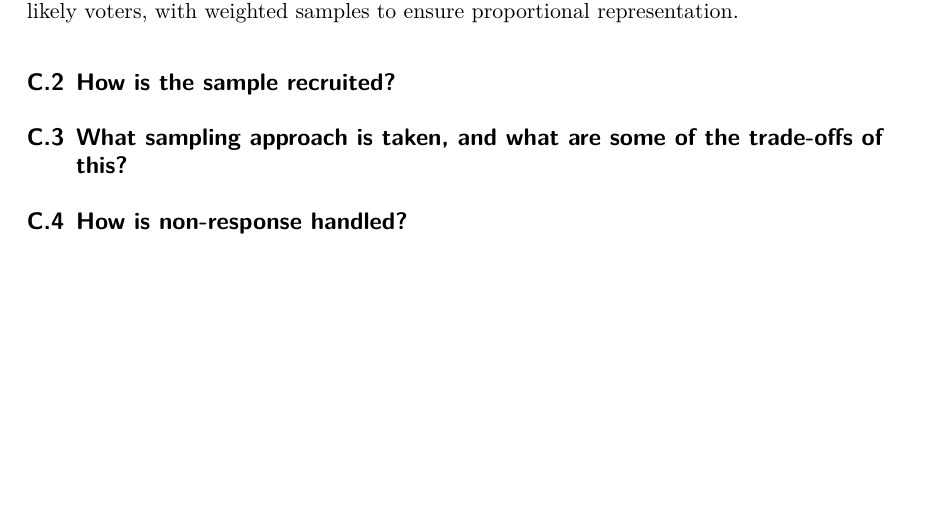
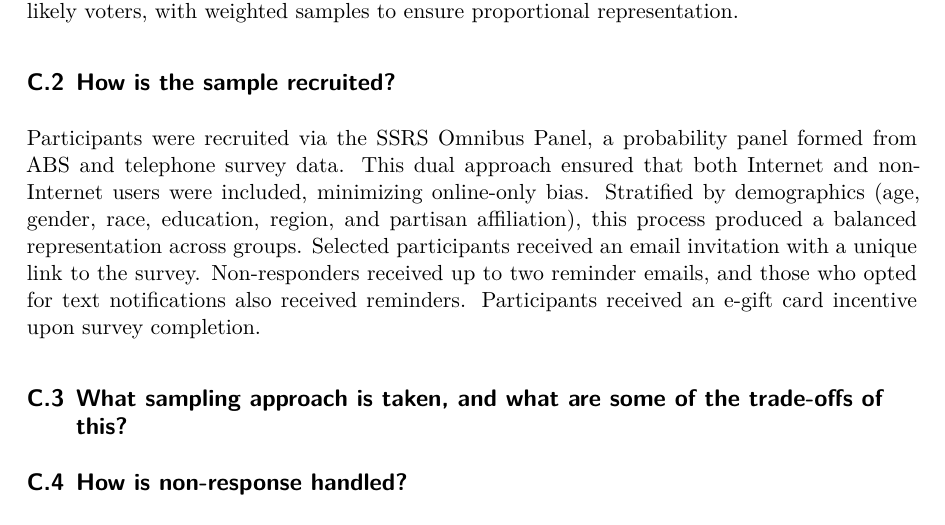
Before and after one commit to Jerryx2020/US_election_prediction, a Quarto document (paper/paper.qmd): part of page 8 of 9, cut so that both start at the same text, the shorter picture padded with empty space. The pictures show the output file paper/paper.pdf that the author committed with the source.

Commit message:
How Sample Recruited
How Sample Recruited

```diff
--- a/paper/paper.qmd
+++ b/paper/paper.qmd
@@ -215,6 +215,8 @@ The population for the poll includes adults aged 18 and over across all 50 state
 
 ## How is the sample recruited?
 
+Participants were recruited via the SSRS Omnibus Panel, a probability panel formed from ABS and telephone survey data. This dual approach ensured that both Internet and non-Internet users were included, minimizing online-only bias. Stratified by demographics (age, gender, race, education, region, and partisan affiliation), this process produced a balanced representation across groups. Selected participants received an email invitation with a unique link to the survey. Non-responders received up to two reminder emails, and those who opted for text notifications also received reminders. Participants received an e-gift card incentive upon survey completion.
+
 ## What sampling approach is taken, and what are some of the trade-offs of this?
 
 ## How is non-response handled?
```
Also changed, not shown: paper/paper.pdf.
